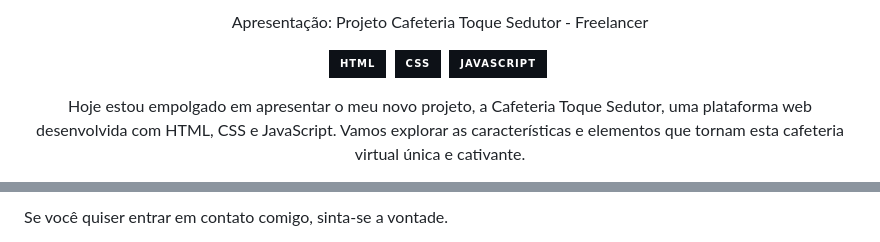
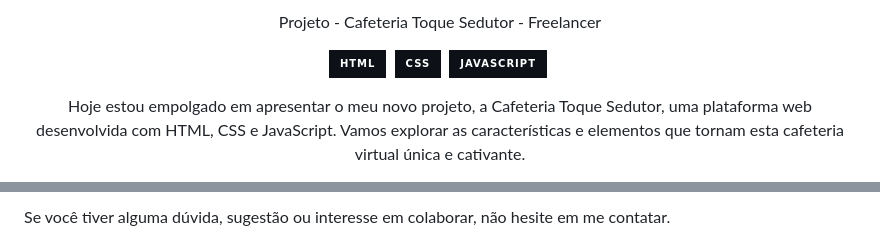
Before and after one commit to daniel-portela/cafeteria-toque-sedutor, a Markdown page: README.md, 2 parts joined by grey strips. GitHub-like rendering; badges without logos.

```diff
--- a/README.md
+++ b/README.md
@@ -1,6 +1,6 @@
 <div align="center">
 
-Apresentação: Projeto Cafeteria Toque Sedutor - Freelancer
+Projeto - Cafeteria Toque Sedutor - Freelancer
 
 ![HTML](https://img.shields.io/badge/-HTML-0D1117?style=for-the-badge&logo=html5&labelColor=0D1117)&nbsp;
 ![CSS](https://img.shields.io/badge/-CSS-0D1117?style=for-the-badge&logo=CSS3&logoColor=blue&labelColor=0D1117)&nbsp;
@@ -60,3 +60,3 @@ A Cafeteria Toque Sedutor é mais do que apenas uma plataforma online, é um con
 
-<p>Se você quiser entrar em contato comigo, sinta-se a vontade.</p>
+Se você tiver alguma dúvida, sugestão ou interesse em colaborar, não hesite em me contatar.
 
```
Also changed, not shown: other parts of README.md (+2 -13 lines).
